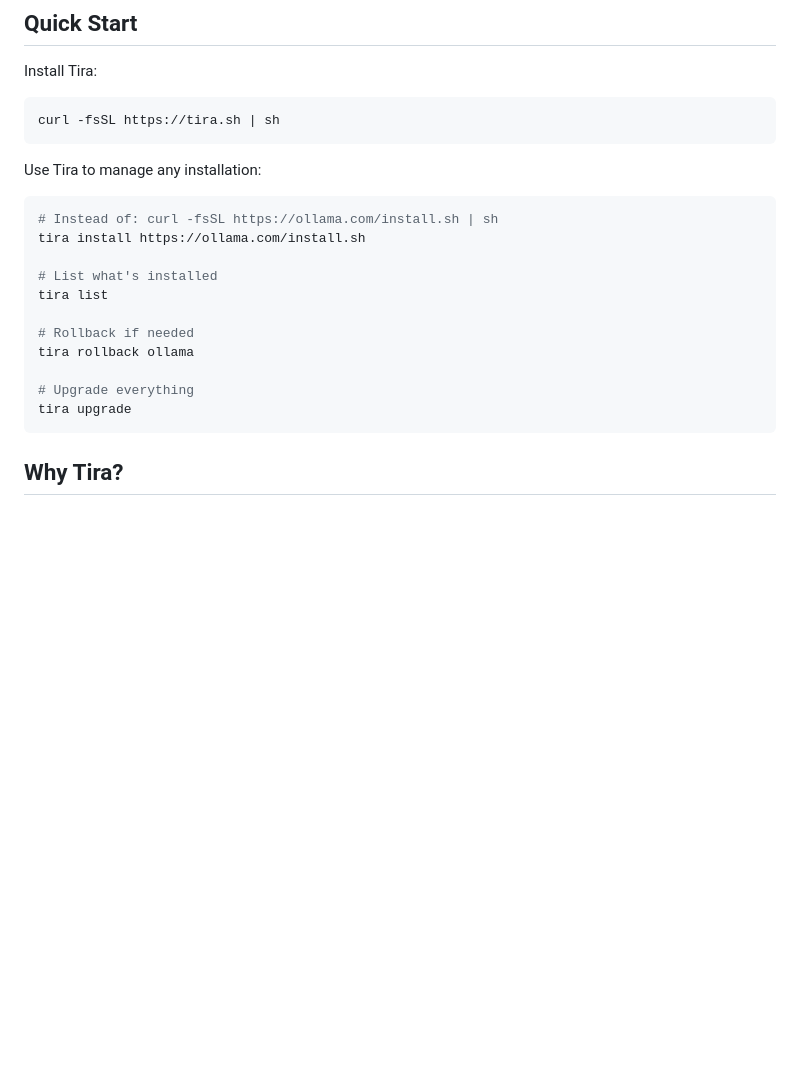
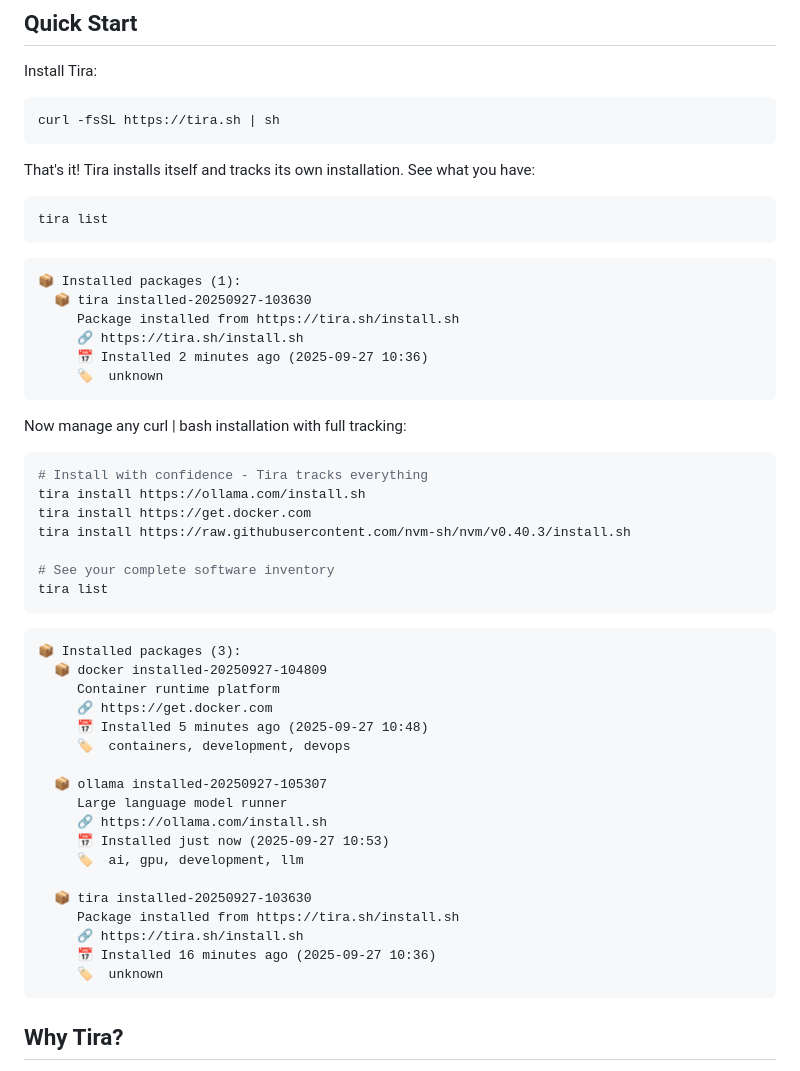
Before and after one commit to oheriko/tira, a Markdown page: README.md, the part around the change. Rendered like a GitHub page; blank space fills up the shorter version.

Commit message:
update readme with meta quickstart

````diff
--- a/README.md
+++ b/README.md
@@ -13,19 +13,49 @@ Install Tira:
 curl -fsSL https://tira.sh | sh
 ```
 
-Use Tira to manage any installation:
+That's it! Tira installs itself and tracks its own installation. See what you have:
+
 ```bash
-# Instead of: curl -fsSL https://ollama.com/install.sh | sh
+tira list
+```
+```
+📦 Installed packages (1):
+  📦 tira installed-20250927-103630
+     Package installed from https://tira.sh/install.sh
+     🔗 https://tira.sh/install.sh
+     📅 Installed 2 minutes ago (2025-09-27 10:36)
+     🏷️  unknown
+```
+
+Now manage any curl | bash installation with full tracking:
+```bash
+# Install with confidence - Tira tracks everything
 tira install https://ollama.com/install.sh
+tira install https://get.docker.com
+tira install https://raw.githubusercontent.com/nvm-sh/nvm/v0.40.3/install.sh
 
-# List what's installed
+# See your complete software inventory
 tira list
+```
+```
+📦 Installed packages (3):
+  📦 docker installed-20250927-104809
+     Container runtime platform
+     🔗 https://get.docker.com
+     📅 Installed 5 minutes ago (2025-09-27 10:48)
+     🏷️  containers, development, devops
 
-# Rollback if needed
-tira rollback ollama
+  📦 ollama installed-20250927-105307
+     Large language model runner
+     🔗 https://ollama.com/install.sh
+     📅 Installed just now (2025-09-27 10:53)
+     🏷️  ai, gpu, development, llm
 
-# Upgrade everything
-tira upgrade
+  📦 tira installed-20250927-103630
+     Package installed from https://tira.sh/install.sh
+     🔗 https://tira.sh/install.sh
+     📅 Installed 16 minutes ago (2025-09-27 10:36)
+     🏷️  unknown
 ```
 
 ## Why Tira?
````
